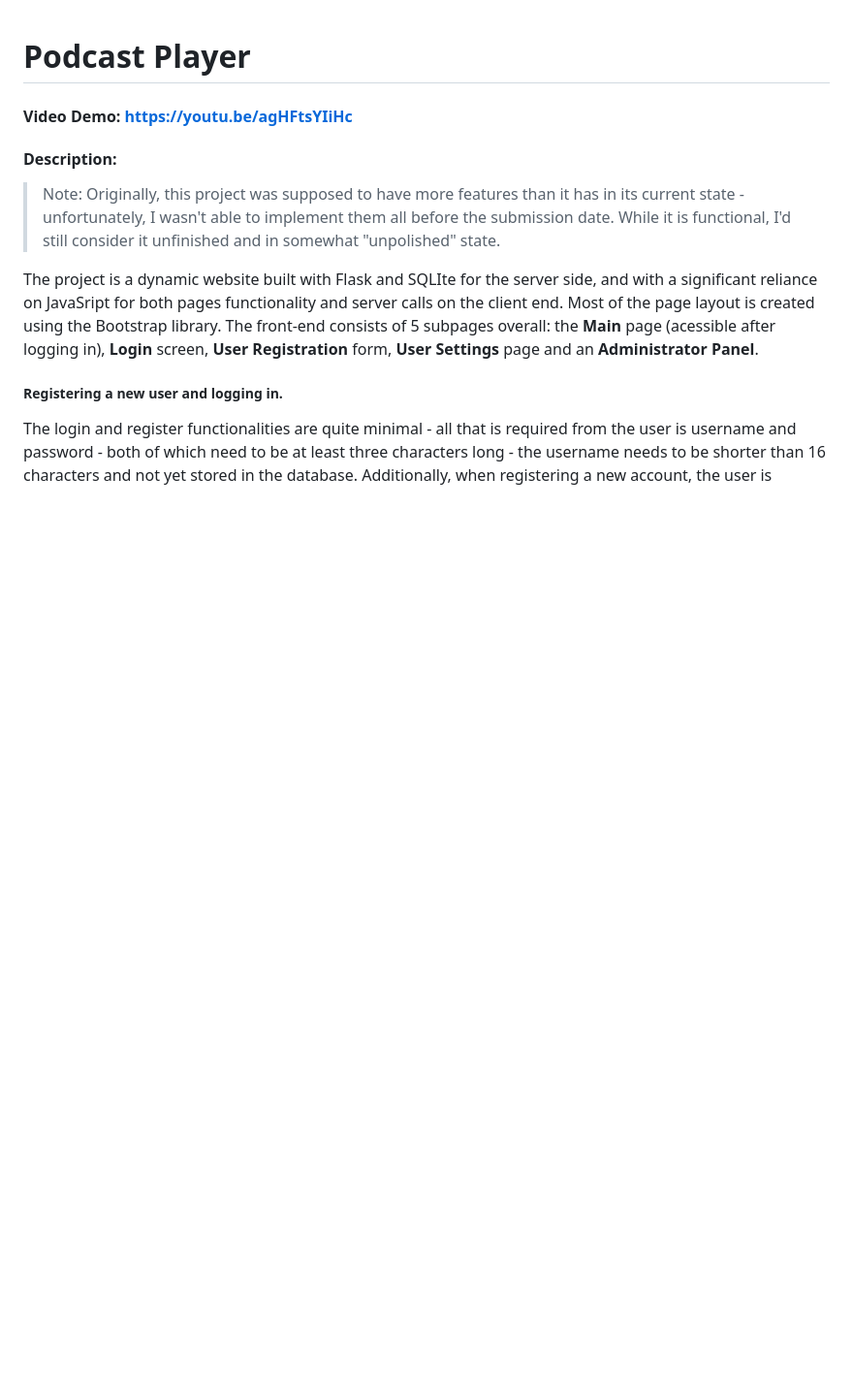
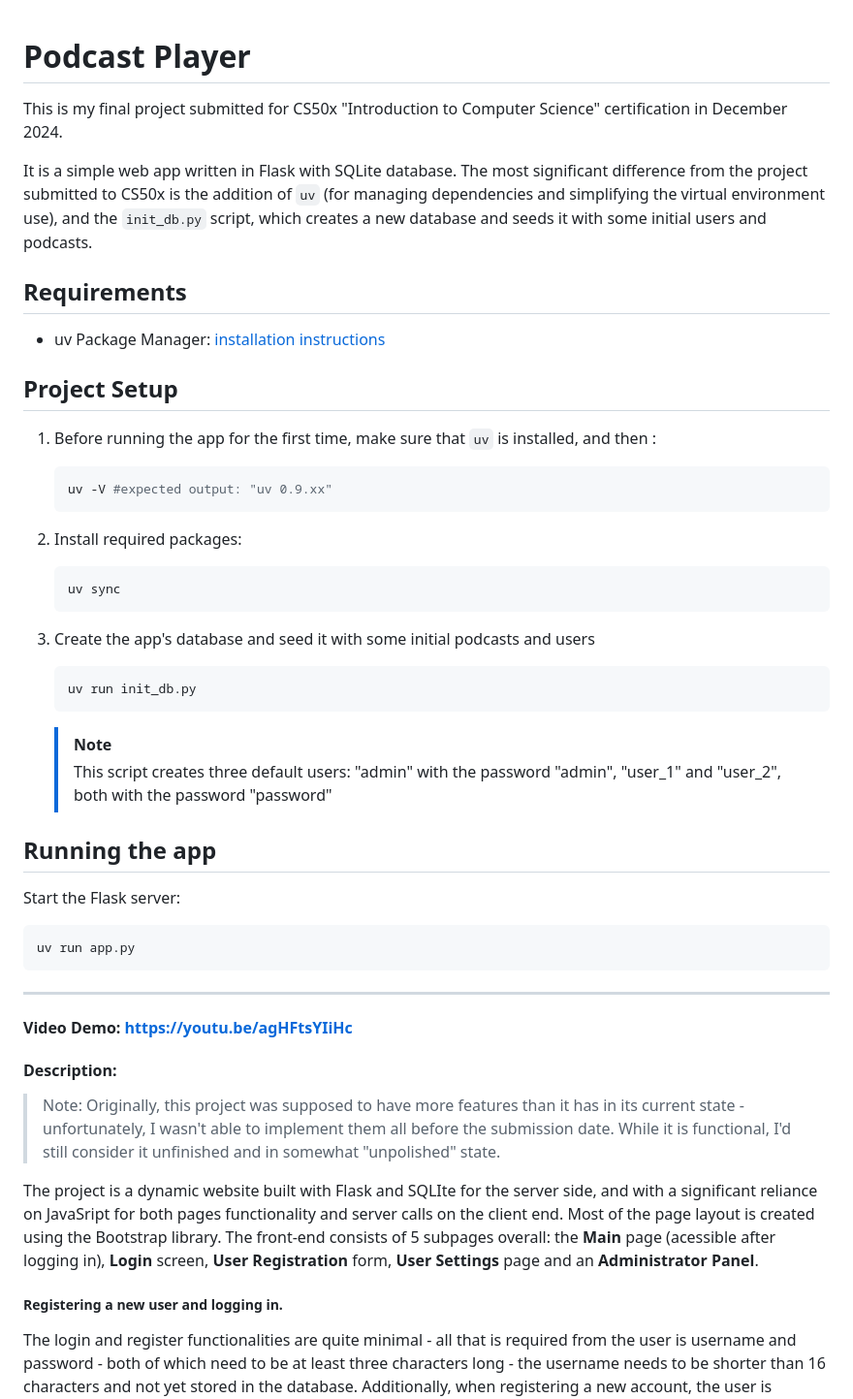
Before and after one commit to Sebastian-Wlo/cs50x-podcast-player, a Markdown page: README.md, the part around the change. Shown at 97% size. GitHub-like rendering; blank space fills up the shorter version.

Commit message:
docs: added description on how to run the app to the "README.md"

````diff
--- a/README.md
+++ b/README.md
@@ -1,4 +1,47 @@
 # Podcast Player
+
+This is my final project submitted for CS50x "Introduction to Computer Science" certification in December 2024.
+
+It is a simple web app written in Flask with SQLite database. The most significant difference from the project submitted to CS50x is the addition of `uv` (for managing dependencies and simplifying the virtual environment use), and the `init_db.py` script, which creates a new database and seeds it with some initial users and podcasts.
+
+## Requirements
+
+- uv Package Manager: [installation instructions](https://docs.astral.sh/uv/getting-started/installation/)
+
+## Project Setup
+
+1. Before running the app for the first time, make sure that `uv` is installed, and then :
+
+    ```bash
+    uv -V #expected output: "uv 0.9.xx"
+    ```
+
+2. Install required packages:
+
+    ```bash
+    uv sync
+    ```
+
+3. Create the app's database and seed it with some initial podcasts and users
+
+    ```bash
+    uv run init_db.py
+    ```
+
+    >[!NOTE]
+    >This script creates three default users:
+    > "admin" with the password "admin",
+    > "user_1" and "user_2", both with the password "password"
+
+## Running the app
+
+Start the Flask server:
+
+```bash
+uv run app.py
+```
+
+---
 #### Video Demo: https://youtu.be/agHFtsYIiHc
 #### Description:
 
````
